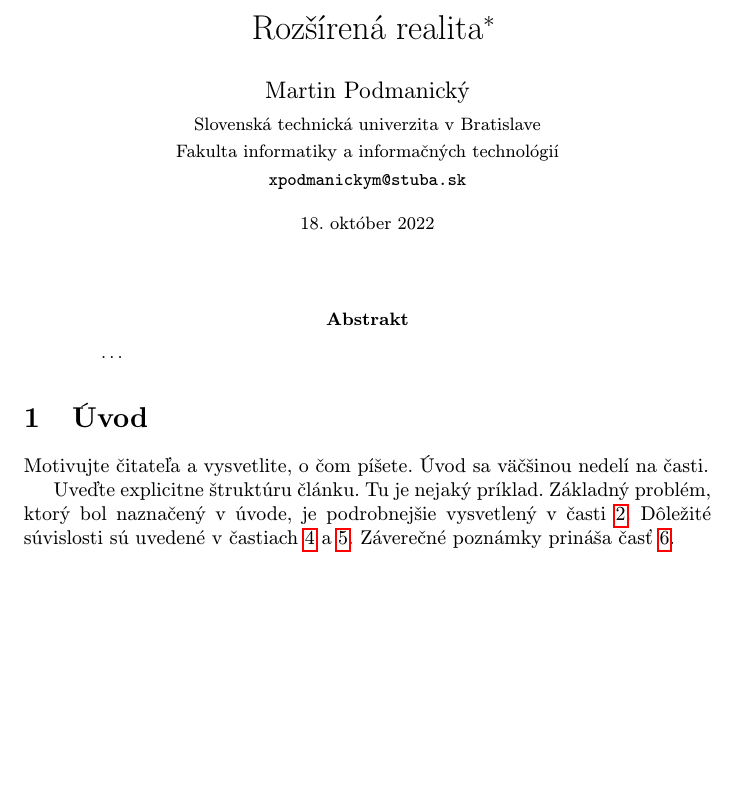
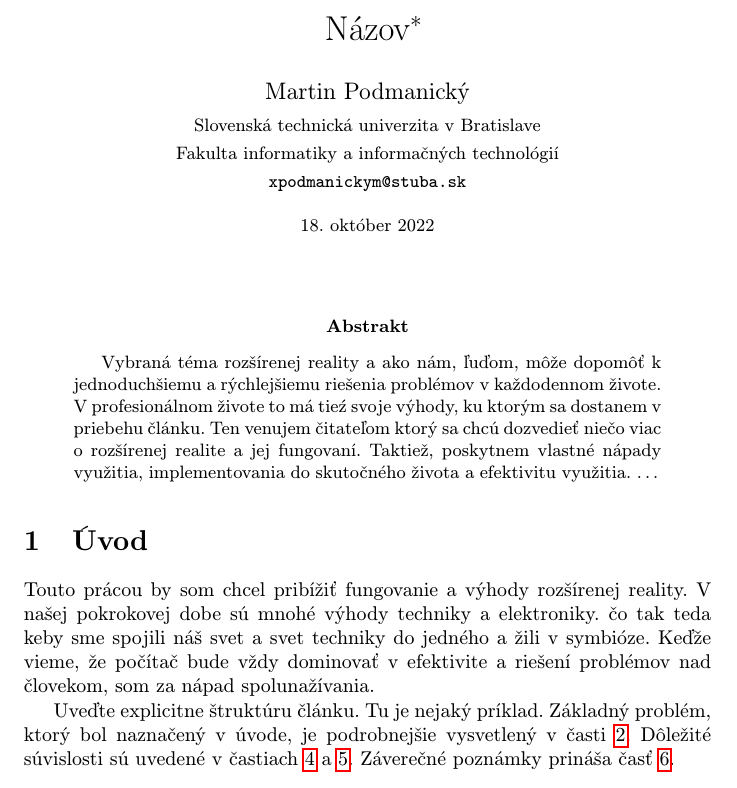
Before and after one commit to mpodmanicky/mip_cvicenie, a LaTeX paper (clanok.tex): part of page 1 of 2, cut at the place of the change, the shorter picture padded with empty space. Compiled offline with pdfLaTeX.

Commit message:
abstrakt_uvod

```diff
--- a/clanok.tex
+++ b/clanok.tex
@@ -15,7 +15,7 @@
 
 \pagestyle{headings}
 
-\title{Rozšírená realita\thanks{Semestrálny projekt v predmete Metódy inžinierskej práce, ak. rok 2022/23, vedenie: Igor Stupavský}} % meno a priezvisko vyučujúceho na cvičeniach
+\title{Názov\thanks{Semestrálny projekt v predmete Metódy inžinierskej práce, ak. rok 2022/23, vedenie: Igor Stupavský}} % meno a priezvisko vyučujúceho na cvičeniach
 
 \author{Martin Podmanický\\[2pt]
 	{\small Slovenská technická univerzita v Bratislave}\\
@@ -32,6 +32,10 @@
 \maketitle
 
 \begin{abstract}
+Vybraná téma rozšírenej reality a ako nám, ľuďom, môže dopomôť k jednoduchšiemu a rýchlejšiemu riešenia problémov v každodennom živote.
+V profesionálnom živote to má tieź svoje výhody, ku ktorým sa dostanem v priebehu článku.
+Ten venujem čitateľom ktorý sa chcú dozvedieť niečo viac o rozšírenej realite a jej fungovaní.
+Taktiež, poskytnem vlastné nápady využitia, implementovania do skutočného života a efektivitu využitia.
 \ldots
 \end{abstract}
 
@@ -39,7 +43,9 @@
 
 \section{Úvod}
 
-Motivujte čitateľa a vysvetlite, o čom píšete. Úvod sa väčšinou nedelí na časti.
+Touto prácou by som chcel pribížiť fungovanie a výhody rozšírenej reality. V našej pokrokovej dobe sú mnohé výhody techniky a elektroniky.
+čo tak teda keby sme spojili náš svet a svet techniky do jedného a žili v symbióze. Keďže vieme, že počítač bude vždy dominovať v efektivite a riešení problémov nad človekom,
+som za nápad spolunažívania.
 
 Uveďte explicitne štruktúru článku. Tu je nejaký príklad.
 Základný problém, ktorý bol naznačený v úvode, je podrobnejšie vysvetlený v časti~\ref{nejaka}.
```
